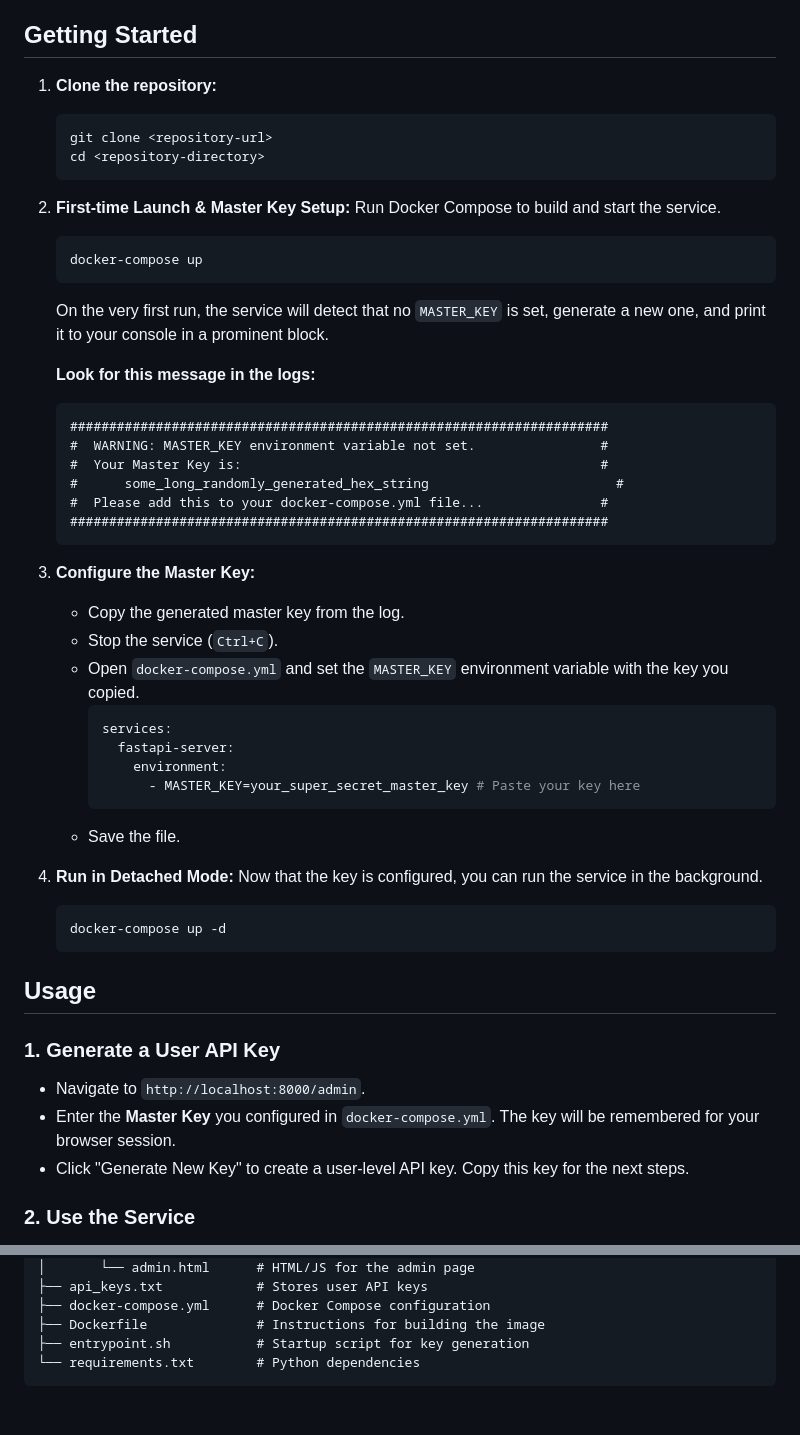
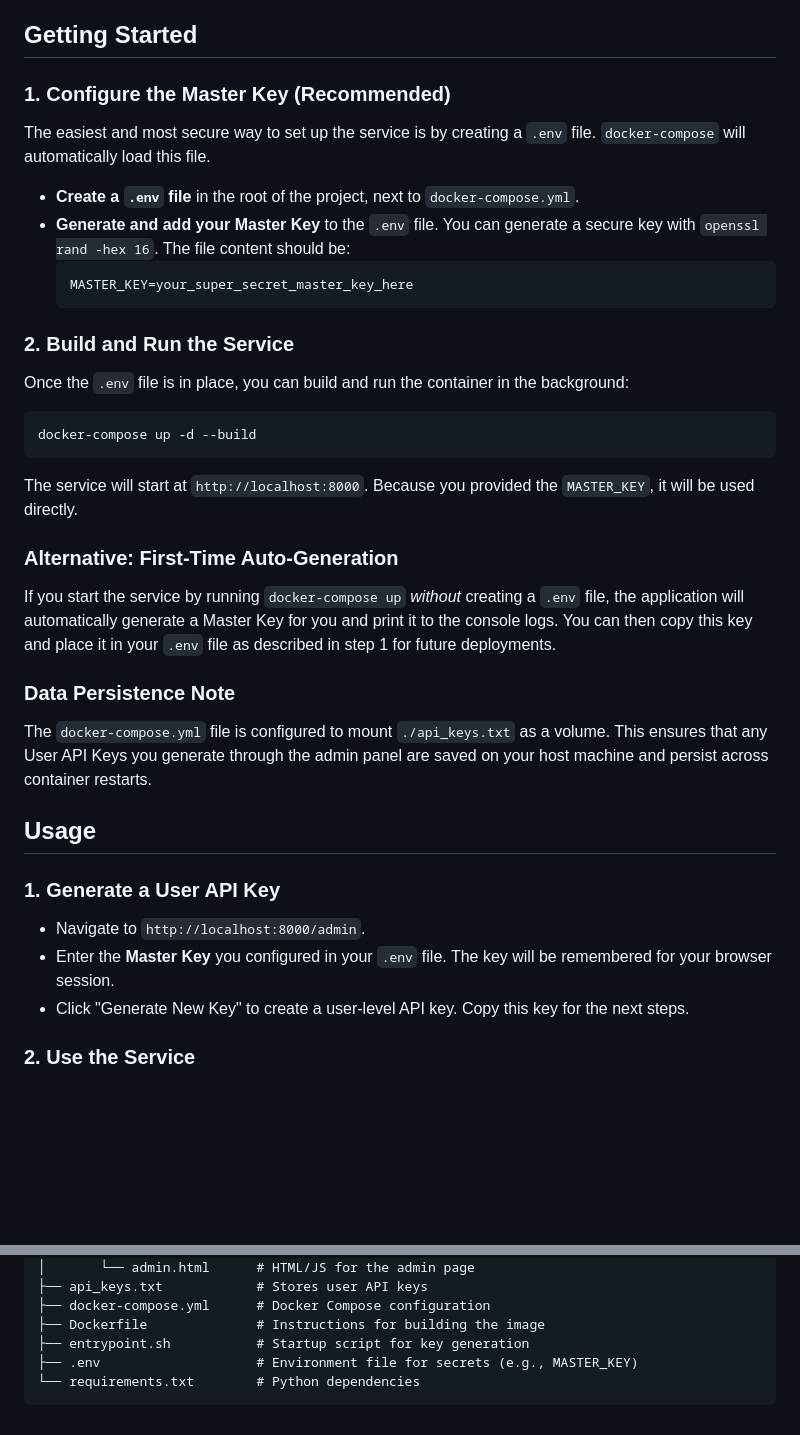
Before and after one commit to abandsdx/pms_map_service, a Markdown page: README_en.md, 2 parts joined by grey strips. GitHub-like rendering; blank space fills up the shorter version.

````diff
--- a/README_en.md
+++ b/README_en.md
@@ -27,53 +27,38 @@ This service uses a two-tier authentication system:
 
 ## Getting Started
 
-1.  **Clone the repository:**
-    ```bash
-    git clone <repository-url>
-    cd <repository-directory>
+### 1. Configure the Master Key (Recommended)
+
+The easiest and most secure way to set up the service is by creating a `.env` file. `docker-compose` will automatically load this file.
+
+-   **Create a `.env` file** in the root of the project, next to `docker-compose.yml`.
+-   **Generate and add your Master Key** to the `.env` file. You can generate a secure key with `openssl rand -hex 16`. The file content should be:
+    ```
+    MASTER_KEY=your_super_secret_master_key_here
     ```
 
-2.  **First-time Launch & Master Key Setup:**
-    Run Docker Compose to build and start the service.
-    ```bash
-    docker-compose up
-    ```
-    On the very first run, the service will detect that no `MASTER_KEY` is set, generate a new one, and print it to your console in a prominent block.
+### 2. Build and Run the Service
 
-    **Look for this message in the logs:**
-    ```
-    #####################################################################
-    #  WARNING: MASTER_KEY environment variable not set.                #
-    #  Your Master Key is:                                              #
-    #      some_long_randomly_generated_hex_string                        #
-    #  Please add this to your docker-compose.yml file...               #
-    #####################################################################
-    ```
+Once the `.env` file is in place, you can build and run the container in the background:
+```bash
+docker-compose up -d --build
+```
+The service will start at `http://localhost:8000`. Because you provided the `MASTER_KEY`, it will be used directly.
 
-3.  **Configure the Master Key:**
-    -   Copy the generated master key from the log.
-    -   Stop the service (`Ctrl+C`).
-    -   Open `docker-compose.yml` and set the `MASTER_KEY` environment variable with the key you copied.
-        ```yaml
-        services:
-          fastapi-server:
-            environment:
-              - MASTER_KEY=your_super_secret_master_key # Paste your key here
-        ```
-    -   Save the file.
+### Alternative: First-Time Auto-Generation
 
-4.  **Run in Detached Mode:**
-    Now that the key is configured, you can run the service in the background.
-    ```bash
-    docker-compose up -d
-    ```
+If you start the service by running `docker-compose up` *without* creating a `.env` file, the application will automatically generate a Master Key for you and print it to the console logs. You can then copy this key and place it in your `.env` file as described in step 1 for future deployments.
+
+### Data Persistence Note
+
+The `docker-compose.yml` file is configured to mount `./api_keys.txt` as a volume. This ensures that any User API Keys you generate through the admin panel are saved on your host machine and persist across container restarts.
 
 ## Usage
 
 ### 1. Generate a User API Key
 
 -   Navigate to `http://localhost:8000/admin`.
--   Enter the **Master Key** you configured in `docker-compose.yml`. The key will be remembered for your browser session.
+-   Enter the **Master Key** you configured in your `.env` file. The key will be remembered for your browser session.
 -   Click "Generate New Key" to create a user-level API key. Copy this key for the next steps.
 
 ### 2. Use the Service
@@ -119,5 +104,6 @@ This service uses a two-tier authentication system:
 ├── docker-compose.yml      # Docker Compose configuration
 ├── Dockerfile              # Instructions for building the image
 ├── entrypoint.sh           # Startup script for key generation
+├── .env                    # Environment file for secrets (e.g., MASTER_KEY)
 └── requirements.txt        # Python dependencies
 ```
````
Also changed, not shown: README.md (+22 -36 lines).
